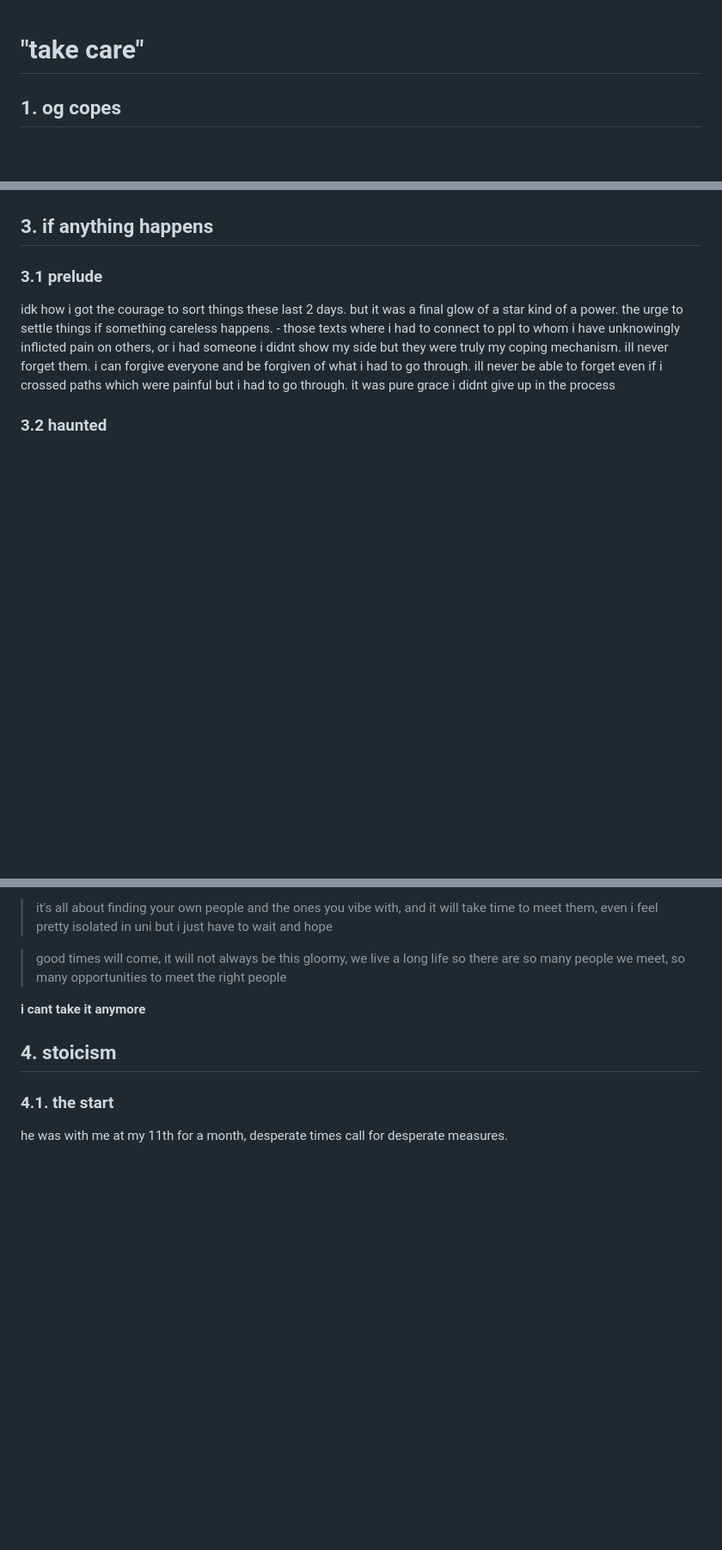
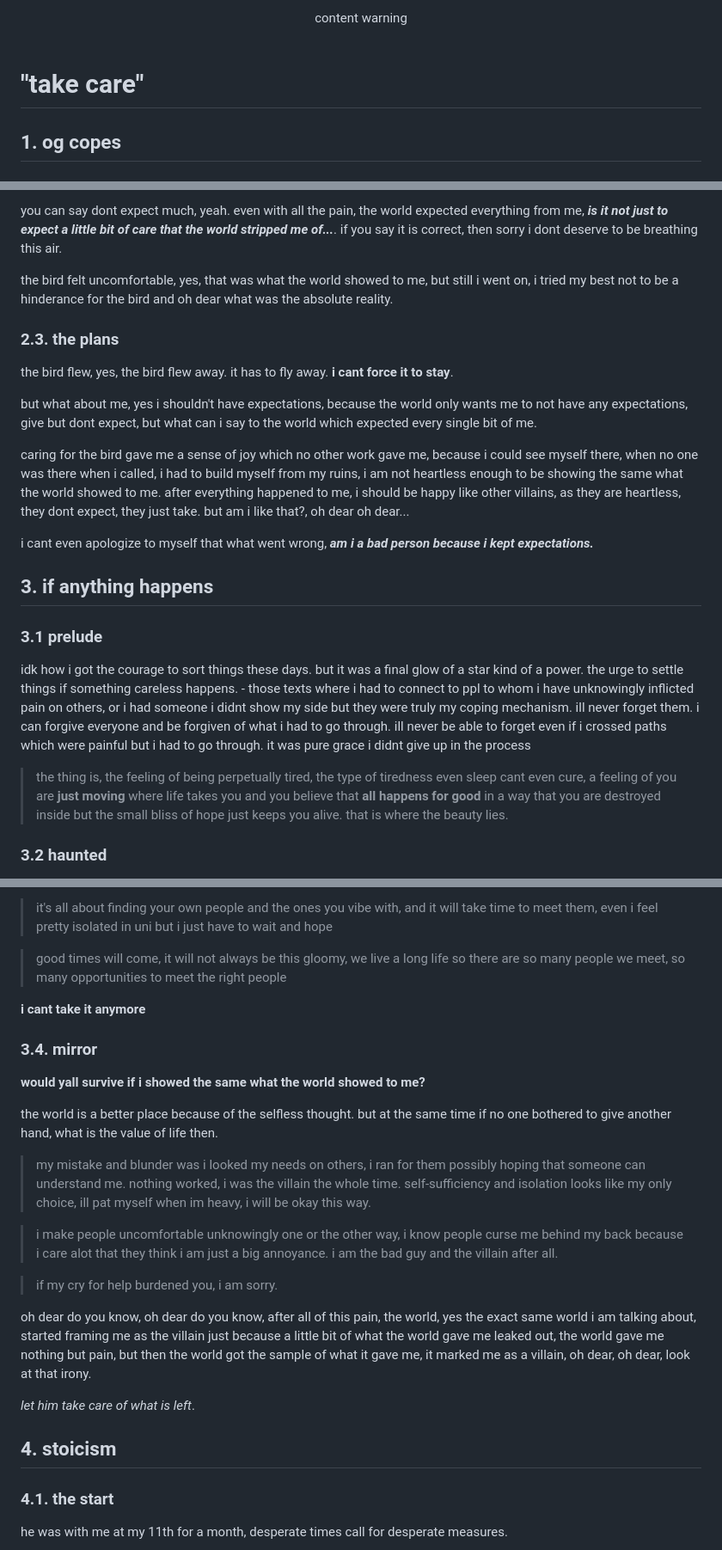
Before and after one commit to dhivyanj/justmoving, a Markdown page: entries/letter1.md, 3 parts joined by grey strips. Shown at 86% size. GitHub-like rendering; blank space fills up the shorter version.

```diff
--- a/entries/letter1.md
+++ b/entries/letter1.md
@@ -1,3 +1,5 @@
+<center>content warning</center><br>
+
 # "take care"
 
 ## 1. og copes
@@ -60,9 +79,24 @@ a small piece of attention and attachment was able to fill in the depths of the
+you can say dont expect much, yeah. even with all the pain, the world expected everything from me, ***is it not just to expect a little bit of care that the world stripped me of...***. if you say it is correct, then sorry i dont deserve to be breathing this air.
+
+the bird felt uncomfortable, yes, that was what the world showed to me, but still i went on, i tried my best not to be a hinderance for the bird and oh dear what was the absolute reality.
+
+### 2.3. the plans
+
+the bird flew, yes, the bird flew away. it has to fly away. **i cant force it to stay**.
+
+but what about me, yes i shouldn't have expectations, because the world only wants me to not have any expectations, give but dont expect, but what can i say to the world which expected every single bit of me.
+
+caring for the bird gave me a sense of joy which no other work gave me, because i could see myself there, when no one was there when i called, i had to build myself from my ruins, i am not heartless enough to be showing the same what the world showed to me. after everything happened to me, i should be happy like other villains, as they are heartless, they dont expect, they just take. but am i like that?, oh dear oh dear...
+
+i cant even apologize to myself that what went wrong, ***am i a bad person because i kept expectations.***
 
 ## 3. if anything happens
 
 ### 3.1 prelude
 
-idk how i got the courage to sort things these last 2 days. but it was a final glow of a star kind of a power. the urge to settle things if something careless happens. - those texts where i had to connect to ppl to whom i have unknowingly inflicted pain on others, or i had someone i didnt show my side but they were truly my coping mechanism. ill never forget them. i can forgive everyone and be forgiven of what i had to go through. ill never be able to forget even if i crossed paths which were painful but i had to go through. it was pure grace i didnt give up in the process
+idk how i got the courage to sort things these days. but it was a final glow of a star kind of a power. the urge to settle things if something careless happens. - those texts where i had to connect to ppl to whom i have unknowingly inflicted pain on others, or i had someone i didnt show my side but they were truly my coping mechanism. ill never forget them. i can forgive everyone and be forgiven of what i had to go through. ill never be able to forget even if i crossed paths which were painful but i had to go through. it was pure grace i didnt give up in the process
+
+> the thing is, the feeling of being perpetually tired, the type of tiredness even sleep cant even cure, a feeling of you are **just moving** where life takes you and you believe that **all happens for good** in a way that you are destroyed inside but the small bliss of hope just keeps you alive. that is where the beauty lies.
 
 ### 3.2 haunted
 
@@ -108,6 +142,22 @@ yes, thats what i can do to reduce my guilt and pain ive inflicted which has tur
 
 **i cant take it anymore**
 
+### 3.4. mirror
+
+**would yall survive if i showed the same what the world showed to me?**
+
+the world is a better place because of the selfless thought. but at the same time if no one bothered to give another hand, what is the value of life then.
+
+> my mistake and blunder was i looked my needs on others, i ran for them possibly hoping that someone can understand me. nothing worked, i was the villain the whole time. self-sufficiency and isolation looks like my only choice, ill pat myself when im heavy, i will be okay this way.
+
+> i make people uncomfortable unknowingly one or the other way, i know people curse me behind my back because i care alot that they think i am just a big annoyance. i am the bad guy and the villain after all.
+
+> if my cry for help burdened you, i am sorry.
+
+oh dear do you know, oh dear do you know, after all of this pain, the world, yes the exact same world i am talking about, started framing me as the villain just because a little bit of what the world gave me leaked out, the world gave me nothing but pain, but then the world got the sample of what it gave me, it marked me as a villain, oh dear, oh dear, look at that irony.
+
+*let him take care of what is left*.
+
 ## 4. stoicism
 
 ### 4.1. the start
```
Also changed, not shown: other parts of entries/letter1.md (+24 -7 lines).
